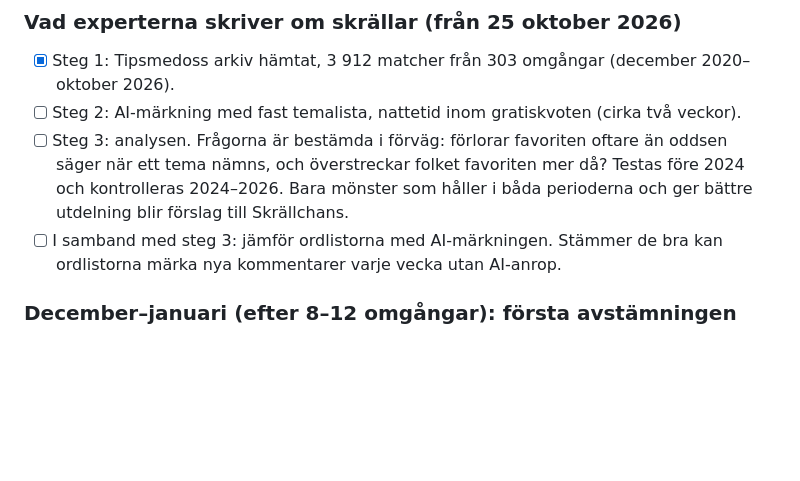
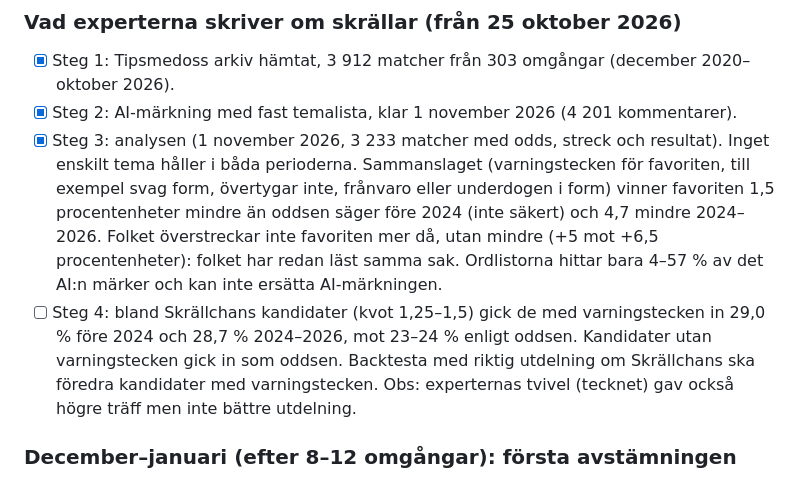
Before and after one commit to KKandenas/stryktipsguiden, a Markdown page: FARDPLAN.md, the part around the change. Rendered like a GitHub page; blank space fills up the shorter version.

Commit message:
Färdplan: skrällanalysen (steg 3) klar, varningstecken för favoriten blir steg 4
Co-Authored-By: Claude Opus 5.5 <noreply@anthropic.com>

```diff
--- a/FARDPLAN.md
+++ b/FARDPLAN.md
@@ -61,12 +61,17 @@ som talar för dem.
 
 ### Vad experterna skriver om skrällar (från 25 oktober 2026)
 - [x] Steg 1: Tipsmedoss arkiv hämtat, 3 912 matcher från 303 omgångar (december 2020–oktober 2026).
-- [ ] Steg 2: AI-märkning med fast temalista, nattetid inom gratiskvoten (cirka två veckor).
-- [ ] Steg 3: analysen. Frågorna är bestämda i förväg: förlorar favoriten oftare än oddsen säger när ett tema
-  nämns, och överstreckar folket favoriten mer då? Testas före 2024 och kontrolleras 2024–2026. Bara mönster
-  som håller i båda perioderna och ger bättre utdelning blir förslag till Skrällchans.
-- [ ] I samband med steg 3: jämför ordlistorna med AI-märkningen. Stämmer de bra kan ordlistorna märka nya
-  kommentarer varje vecka utan AI-anrop.
+- [x] Steg 2: AI-märkning med fast temalista, klar 1 november 2026 (4 201 kommentarer).
+- [x] Steg 3: analysen (1 november 2026, 3 233 matcher med odds, streck och resultat). Inget enskilt tema håller
+  i båda perioderna. Sammanslaget (varningstecken för favoriten, till exempel svag form, övertygar inte,
+  frånvaro eller underdogen i form) vinner favoriten 1,5 procentenheter mindre än oddsen säger före 2024
+  (inte säkert) och 4,7 mindre 2024–2026. Folket överstreckar inte favoriten mer då, utan mindre (+5 mot
+  +6,5 procentenheter): folket har redan läst samma sak. Ordlistorna hittar bara 4–57 % av det AI:n märker
+  och kan inte ersätta AI-märkningen.
+- [ ] Steg 4: bland Skrällchans kandidater (kvot 1,25–1,5) gick de med varningstecken in 29,0 % före 2024 och
+  28,7 % 2024–2026, mot 23–24 % enligt oddsen. Kandidater utan varningstecken gick in som oddsen. Backtesta
+  med riktig utdelning om Skrällchans ska föredra kandidater med varningstecken. Obs: experternas tvivel
+  (tecknet) gav också högre träff men inte bättre utdelning.
 
 ### December–januari (efter 8–12 omgångar): första avstämningen
 - [ ] Lagkoll mot Oddsen på cirka 100–150 matcher. Det ger en fingervisning, inte ett beslut.
```
